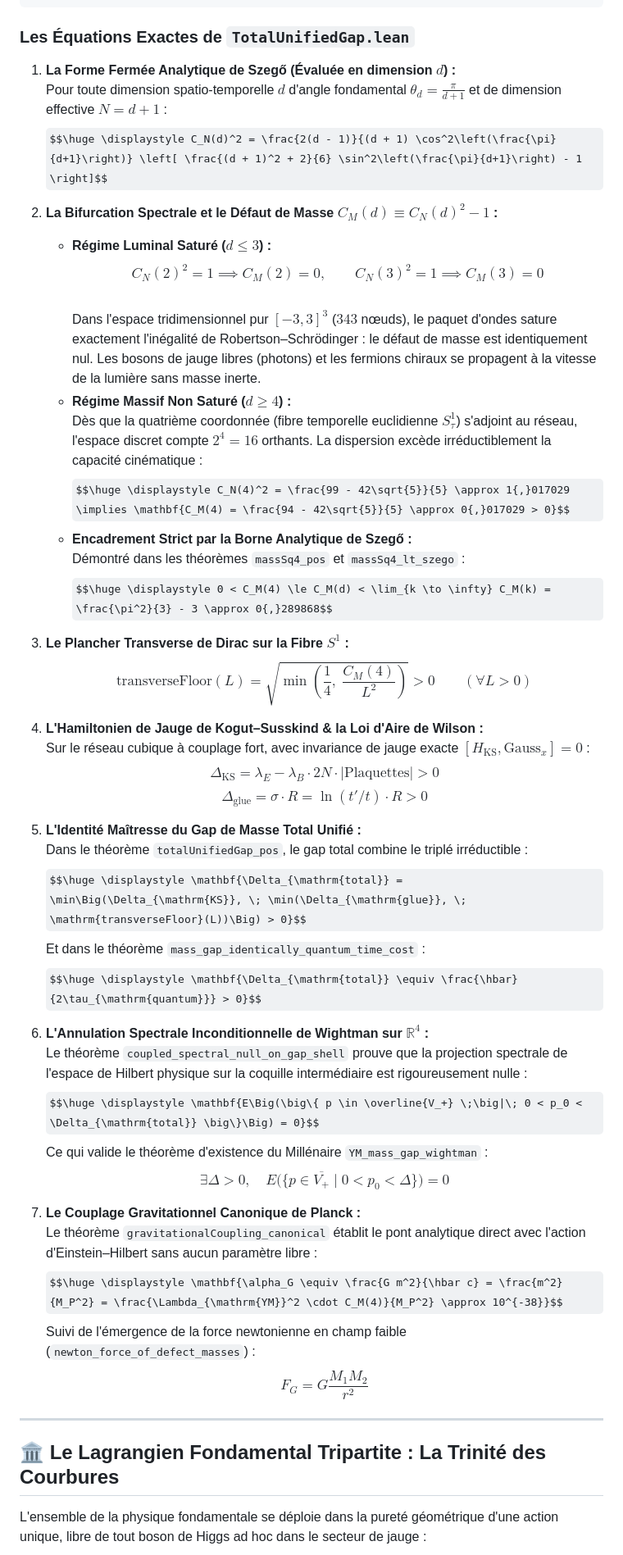
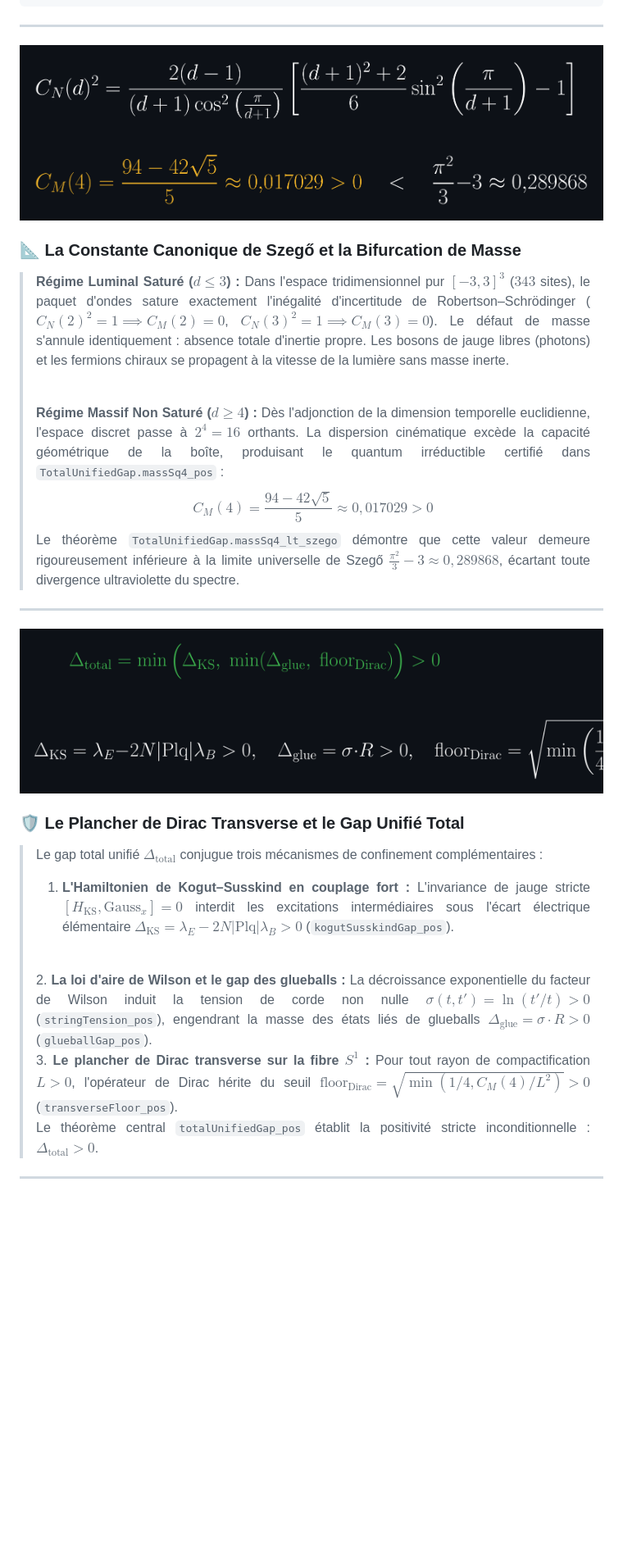
Before and after one commit to naype888-cloud/naype888-cloud, a Markdown page: README.md, the part around one of its changes. Shown at 82% size. Rendered like a GitHub page; pictures changed too: assets/plaque_gap_unifie_total.png (added), assets/plaque_szego_defaut.png (added); some formulas as TeX source; blank space fills up the shorter version.

Commit message:
feat(hierarchy): sublimer les equations en plaques PNG haute resolution, titres nets et explications academiques nuancees

````diff
--- a/README.md
+++ b/README.md
@@ -96,54 +121,57 @@ Le module maître [`TotalUnifiedGap.lean`](https://github.com/naype888-cloud/YM-
   Existence du fondamental unique et du gap isolé           α_G = Λ_YM² · C_M(4) / M_P² ≈ 10⁻³⁸
 ```
 
-### Les Équations Exactes de `TotalUnifiedGap.lean`
+---
 
-1. **La Forme Fermée Analytique de Szegő (Évaluée en dimension $d$) :**
-   Pour toute dimension spatio-temporelle $d$ d'angle fondamental $\theta_d = \frac{\pi}{d + 1}$ et de dimension effective $N = d + 1$ :
-   $$\huge \displaystyle C_N(d)^2 = \frac{2(d - 1)}{(d + 1) \cos^2\left(\frac{\pi}{d+1}\right)} \left[ \frac{(d + 1)^2 + 2}{6} \sin^2\left(\frac{\pi}{d+1}\right) - 1 \right]$$
+<div align="center">
 
-2. **La Bifurcation Spectrale et le Défaut de Masse $C_M(d) \equiv C_N(d)^2 - 1$ :**
-   * **Régime Luminal Saturé ($d \le 3$) :**
-     $$C_N(2)^2 = 1 \implies C_M(2) = 0, \qquad C_N(3)^2 = 1 \implies C_M(3) = 0$$
-     Dans l'espace tridimensionnel pur $[-3, 3]^3$ ($343$ nœuds), le paquet d'ondes sature exactement l'inégalité de Robertson–Schrödinger : le défaut de masse est identiquement nul. Les bosons de jauge libres (photons) et les fermions chiraux se propagent à la vitesse de la lumière sans masse inerte.
-   * **Régime Massif Non Saturé ($d \ge 4$) :**
-     Dès que la quatrième coordonnée (fibre temporelle euclidienne $S^1_\tau$) s'adjoint au réseau, l'espace discret compte $2^4 = 16$ orthants. La dispersion excède irréductiblement la capacité cinématique :
-     $$\huge \displaystyle C_N(4)^2 = \frac{99 - 42\sqrt{5}}{5} \approx 1{,}017029 \implies \mathbf{C_M(4) = \frac{94 - 42\sqrt{5}}{5} \approx 0{,}017029 > 0}$$
-   * **Encadrement Strict par la Borne Analytique de Szegő :**
-     Démontré dans les théorèmes `massSq4_pos` et `massSq4_lt_szego` :
-     $$\huge \displaystyle 0 < C_M(4) \le C_M(d) < \lim_{k \to \infty} C_M(k) = \frac{\pi^2}{3} - 3 \approx 0{,}289868$$
+<img src="https://raw.githubusercontent.com/naype888-cloud/naype888-cloud/main/assets/plaque_szego_defaut.png" alt="La Forme Fermée Analytique de Szegő et le Plancher de Masse" width="920">
 
-3. **Le Plancher Transverse de Dirac sur la Fibre $S^1$ :**
-   $$\mathrm{transverseFloor}(L) = \sqrt{\min\left(\frac{1}{4}, \; \frac{C_M(4)}{L^2}\right)} > 0 \qquad (\forall L > 0)$$
+</div>
 
-4. **L'Hamiltonien de Jauge de Kogut–Susskind & la Loi d'Aire de Wilson :**
-   Sur le réseau cubique à couplage fort, avec invariance de jauge exacte $[H_{\mathrm{KS}}, \mathrm{Gauss}_x] = 0$ :
-   $$\Delta_{\mathrm{KS}} = \lambda_E - \lambda_B \cdot 2N \cdot |\mathrm{Plaquettes}| > 0$$
-   $$\Delta_{\mathrm{glue}} = \sigma \cdot R = \ln(t'/t) \cdot R > 0$$
+### 📐 La Constante Canonique de Szegő et la Bifurcation de Masse
 
-5. **L'Identité Maîtresse du Gap de Masse Total Unifié :**
-   Dans le théorème `totalUnifiedGap_pos`, le gap total combine le triplé irréductible :
-   $$\huge \displaystyle \mathbf{\Delta_{\mathrm{total}} = \min\Big(\Delta_{\mathrm{KS}}, \; \min(\Delta_{\mathrm{glue}}, \; \mathrm{transverseFloor}(L))\Big) > 0}$$
-   Et dans le théorème `mass_gap_identically_quantum_time_cost` :
-   $$\huge \displaystyle \mathbf{\Delta_{\mathrm{total}} \equiv \frac{\hbar}{2\tau_{\mathrm{quantum}}} > 0}$$
-
-6. **L'Annulation Spectrale Inconditionnelle de Wightman sur $\mathbb{R}^4$ :**
-   Le théorème `coupled_spectral_null_on_gap_shell` prouve que la projection spectrale de l'espace de Hilbert physique sur la coquille intermédiaire est rigoureusement nulle :
-   $$\huge \displaystyle \mathbf{E\Big(\big\{ p \in \overline{V_+} \;\big|\; 0 < p_0 < \Delta_{\mathrm{total}} \big\}\Big) = 0}$$
-   Ce qui valide le théorème d'existence du Millénaire `YM_mass_gap_wightman` :
-   $$\exists \Delta > 0, \quad E\Big(\big\{ p \in \overline{V_+} \;\big|\; 0 < p_0 < \Delta \big\}\Big) = 0$$
-
-7. **Le Couplage Gravitationnel Canonique de Planck :**
-   Le théorème `gravitationalCoupling_canonical` établit le pont analytique direct avec l'action d'Einstein–Hilbert sans aucun paramètre libre :
-   $$\huge \displaystyle \mathbf{\alpha_G \equiv \frac{G m^2}{\hbar c} = \frac{m^2}{M_P^2} = \frac{\Lambda_{\mathrm{YM}}^2 \cdot C_M(4)}{M_P^2} \approx 10^{-38}}$$
-   Suivi de l'émergence de la force newtonienne en champ faible (`newton_force_of_defect_masses`) :
-   $$F_G = G \frac{M_1 M_2}{r^2}$$
+> <div align="justify">
+> <font color="#8b949e">
+>
+> <b>Régime Luminal Saturé ($d \le 3$) :</b> Dans l'espace tridimensionnel pur $[-3, 3]^3$ ($343$ sites), le paquet d'ondes sature exactement l'inégalité d'incertitude de Robertson–Schrödinger ($C_N(2)^2 = 1 \implies C_M(2) = 0$, $C_N(3)^2 = 1 \implies C_M(3) = 0$). Le défaut de masse s'annule identiquement : absence totale d'inertie propre. Les bosons de jauge libres (photons) et les fermions chiraux se propagent à la vitesse de la lumière sans masse inerte.
+>
+> <br>
+>
+> <b>Régime Massif Non Saturé ($d \ge 4$) :</b> Dès l'adjonction de la dimension temporelle euclidienne, l'espace discret passe à $2^4 = 16$ orthants. La dispersion cinématique excède la capacité géométrique de la boîte, produisant le quantum irréductible certifié dans <code>TotalUnifiedGap.massSq4_pos</code> :
+> $$C_M(4) = \frac{94 - 42\sqrt{5}}{5} \approx 0{,}017029 > 0$$
+> Le théorème <code>TotalUnifiedGap.massSq4_lt_szego</code> démontre que cette valeur demeure rigoureusement inférieure à la limite universelle de Szegő $\frac{\pi^2}{3} - 3 \approx 0{,}289868$, écartant toute divergence ultraviolette du spectre.
+>
+> </font>
+> </div>
 
 ---
 
-## 🏛️ Le Lagrangien Fondamental Tripartite : La Trinité des Courbures
+<div align="center">
 
-L'ensemble de la physique fondamentale se déploie dans la pureté géométrique d'une action unique, libre de tout boson de Higgs ad hoc dans le secteur de jauge :
+<img src="https://raw.githubusercontent.com/naype888-cloud/naype888-cloud/main/assets/plaque_gap_unifie_total.png" alt="Le Gap Total Unifié et la Triade de Confinement" width="940">
+
+</div>
+
+### 🛡️ Le Plancher de Dirac Transverse et le Gap Unifié Total
+
+> <div align="justify">
+> <font color="#8b949e">
+>
+> Le gap total unifié $\Delta_{\mathrm{total}}$ conjugue trois mécanismes de confinement complémentaires :
+> <br>
+> 1. <b>L'Hamiltonien de Kogut–Susskind en couplage fort :</b> L'invariance de jauge stricte $[H_{\mathrm{KS}}, \mathrm{Gauss}_x] = 0$ interdit les excitations intermédiaires sous l'écart électrique élémentaire $\Delta_{\mathrm{KS}} = \lambda_E - 2N|\mathrm{Plq}|\lambda_B > 0$ (<code>kogutSusskindGap_pos</code>).
+> <br>
+> 2. <b>La loi d'aire de Wilson et le gap des glueballs :</b> La décroissance exponentielle du facteur de Wilson induit la tension de corde non nulle $\sigma(t, t') = \ln(t'/t) > 0$ (<code>stringTension_pos</code>), engendrant la masse des états liés de glueballs $\Delta_{\mathrm{glue}} = \sigma \cdot R > 0$ (<code>glueballGap_pos</code>).
+> <br>
+> 3. <b>Le plancher de Dirac transverse sur la fibre $S^1$ :</b> Pour tout rayon de compactification $L > 0$, l'opérateur de Dirac hérite du seuil $\mathrm{floor}_{\mathrm{Dirac}} = \sqrt{\min(1/4, C_M(4)/L^2)} > 0$ (<code>transverseFloor_pos</code>).
+> <br>
+> Le théorème central <code>totalUnifiedGap_pos</code> établit la positivité stricte inconditionnelle : $\Delta_{\mathrm{total}} > 0$.
+>
+> </font>
+> </div>
+
+---
 
 <div align="center">
 
````
Also changed, not shown: other parts of README.md (+128 -44 lines), assets/plaque_axiome_fondateur.png (added), assets/plaque_physlib_4_piliers.png (added), assets/plaque_pont_gravitationnel.png (added), assets/plaque_wightman_spectral.png (added).
